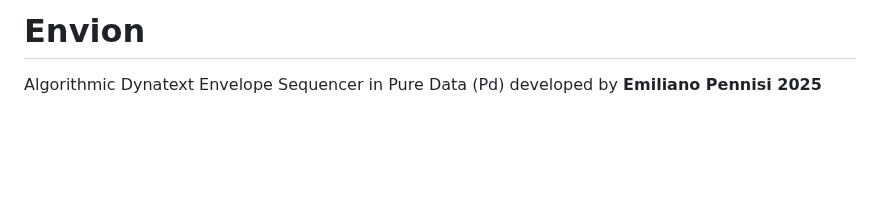
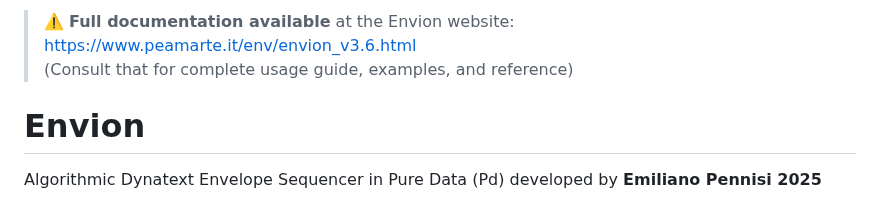
Before and after one commit to aveniridm/envion, a Markdown page: README.md, the part around the change. Drawn GitHub-style; blank space fills up the shorter version.

Commit message:
Envion autosync: 2025-10-09 21:45:05 CEST (imacemi.local)

```diff
--- a/README.md
+++ b/README.md
@@ -1,4 +1,7 @@
 
+> ⚠️ **Full documentation available** at the Envion website:
+> https://www.peamarte.it/env/envion_v3.6.html
+> (Consult that for complete usage guide, examples, and reference)
 
 # Envion
 Algorithmic Dynatext Envelope Sequencer in Pure Data (Pd) developed by **Emiliano Pennisi 2025**
```
